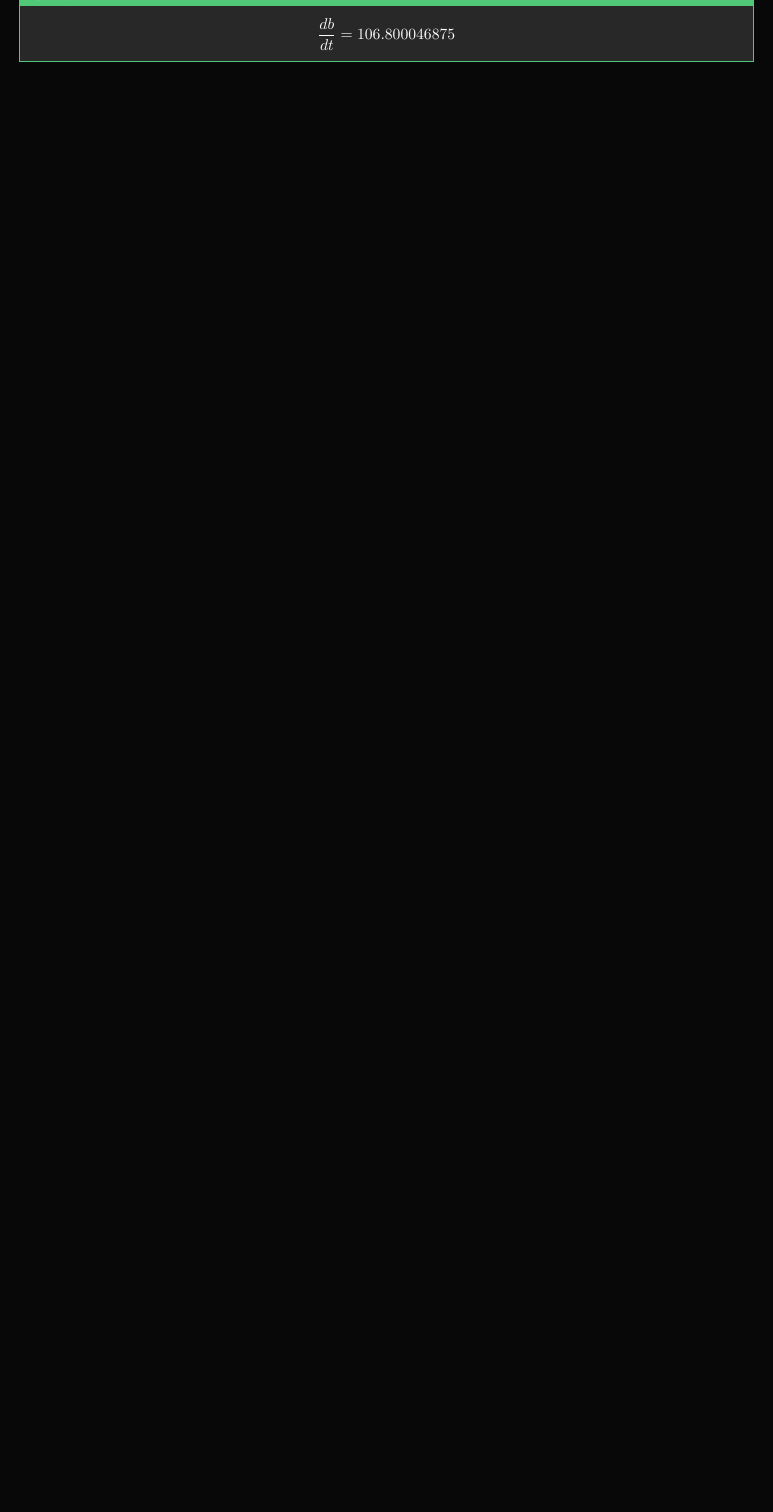
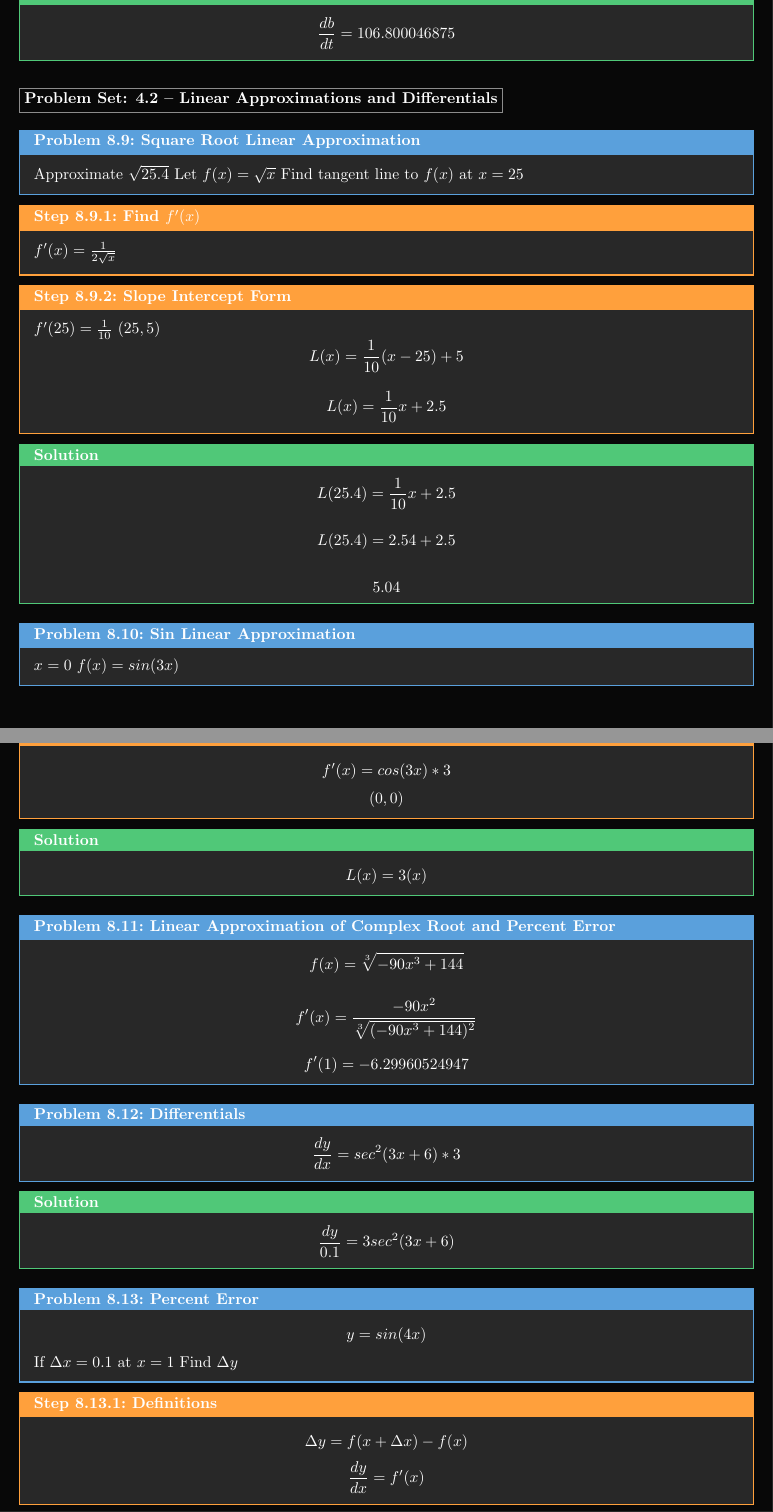
Before and after one commit to piderking/math, a LaTeX document (main.tex, which reads sections/week-8.tex): part of page 13 of 13 before the commit and two parts of pages 13 and 14 of 14 after it, the two joined at a grey line, cut so that both start at the same text, the shorter picture padded with empty space. Compiled offline with pdfLaTeX.

Commit message:
differentials

```diff
--- a/sections/week-8.tex
+++ b/sections/week-8.tex
@@ -156,3 +156,68 @@ The actual speed (along the road) of the red car is [] feet / second
 \solution{
 	$$\frac{db}{dt} = 106.800046875 $$
 }
+
+\ps[4.2 -- Linear Approximations and Differentials]
+
+\problem[Square Root Linear Approximation]{Approximate $\sqrt{25.4}$ Let $f(x) =  \sqrt{x}$ Find tangent line to $f(x)$ at $x=25$}
+
+\step [Find $f'(x)$]{
+   $f'(x) = \frac{1}{2\sqrt{x}}$
+}
+\step [Slope Intercept Form]{
+	$f'(25) = \frac{1}{10}$
+	$(25,5)$
+	$$L(x) = \frac{1}{10}(x-25) + 5$$
+
+	$$L(x) = \frac{1}{10}x + 2.5$$
+}
+
+\solution{
+
+	$$L(25.4) = \frac{1}{10}x + 2.5$$
+
+	$$L(25.4) = 2.54 + 2.5$$
+
+	$$ 5.04$$
+}
+
+\problem[Sin Linear Approximation]{
+$x=0$ $f(x) = sin(3x)$
+
+
+}
+
+\step[Differentiate]{
+$$f'(x) = cos(3x) * 3 $$
+$$(0, 0)$$
+
+}
+\solution{
+
+$$L(x) = 3(x)$$
+}
+
+
+\problem[Linear Approximation of Complex Root and Percent Error]{
+	$$f(x) = \sqrt[3]{-90x^3+144}$$
+
+	$$f'(x) = \frac{-90x^2}{\sqrt[3]{(-90x^3 + 144)^2}}$$
+
+	$$f'(1) = -6.29960524947$$
+}
+
+
+\problem[Differentials]{
+	$$\frac{dy}{dx} = sec^2(3x+6) * 3 $$
+
+}
+\solution{
+$$\frac{dy}{0.1} = 3sec^2(3x+6)$$
+}
+\problem[Percent Error]{
+$$y= sin(4x) $$ If $\Delta x = 0.1$ at $x=1$ Find $\Delta y$
+}
+
+\step[Definitions]{
+	$$\Delta y = f(x + \Delta x) - f(x)$$
+	$$\frac{dy}{dx} = f'(x)$$
```
Also changed, not shown: sections/week-8.tex (12 more changed lines).
